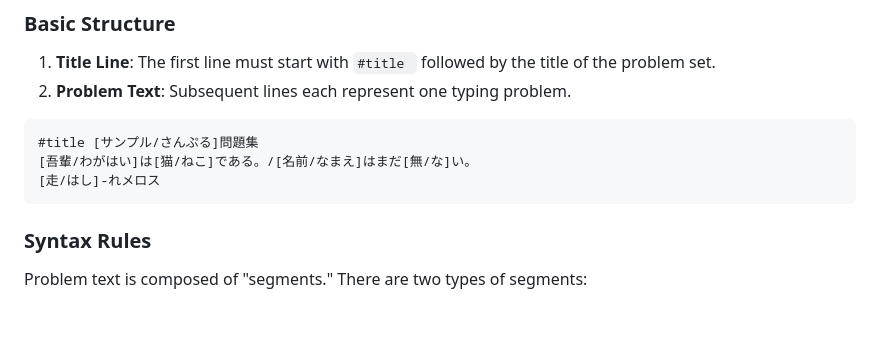
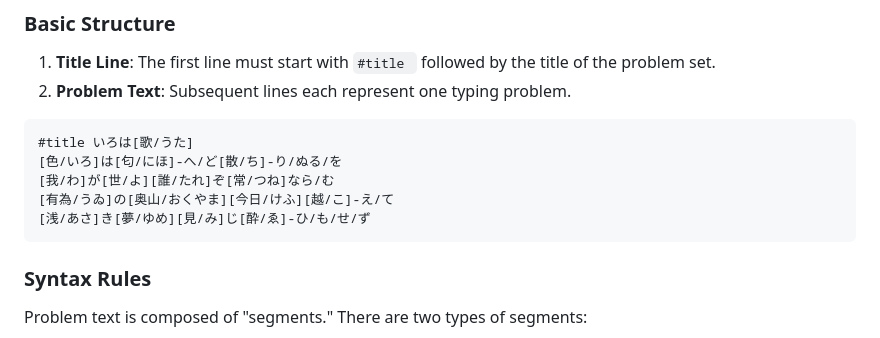
Before and after one commit to neknaj/typingmp, a Markdown page: readme.md, the part around the change. Drawn GitHub-style; blank space fills up the shorter version.

Commit message:
Update README problem file sample

````diff
--- a/readme.md
+++ b/readme.md
@@ -180,9 +180,11 @@ Problem files are simple UTF-8 encoded text files that define the typing challen
 2.  **Problem Text**: Subsequent lines each represent one typing problem.
 
 ```
-#title [サンプル/さんぷる]問題集
-[吾輩/わがはい]は[猫/ねこ]である。/[名前/なまえ]はまだ[無/な]い。
-[走/はし]-れメロス
+#title いろは[歌/うた]
+[色/いろ]は[匂/にほ]-へ/ど[散/ち]-り/ぬる/を
+[我/わ]が[世/よ][誰/たれ]ぞ[常/つね]なら/む
+[有為/うゐ]の[奥山/おくやま][今日/けふ][越/こ]-え/て
+[浅/あさ]き[夢/ゆめ][見/み]じ[酔/ゑ]-ひ/も/せ/ず
 ```
 
 ### Syntax Rules
````
